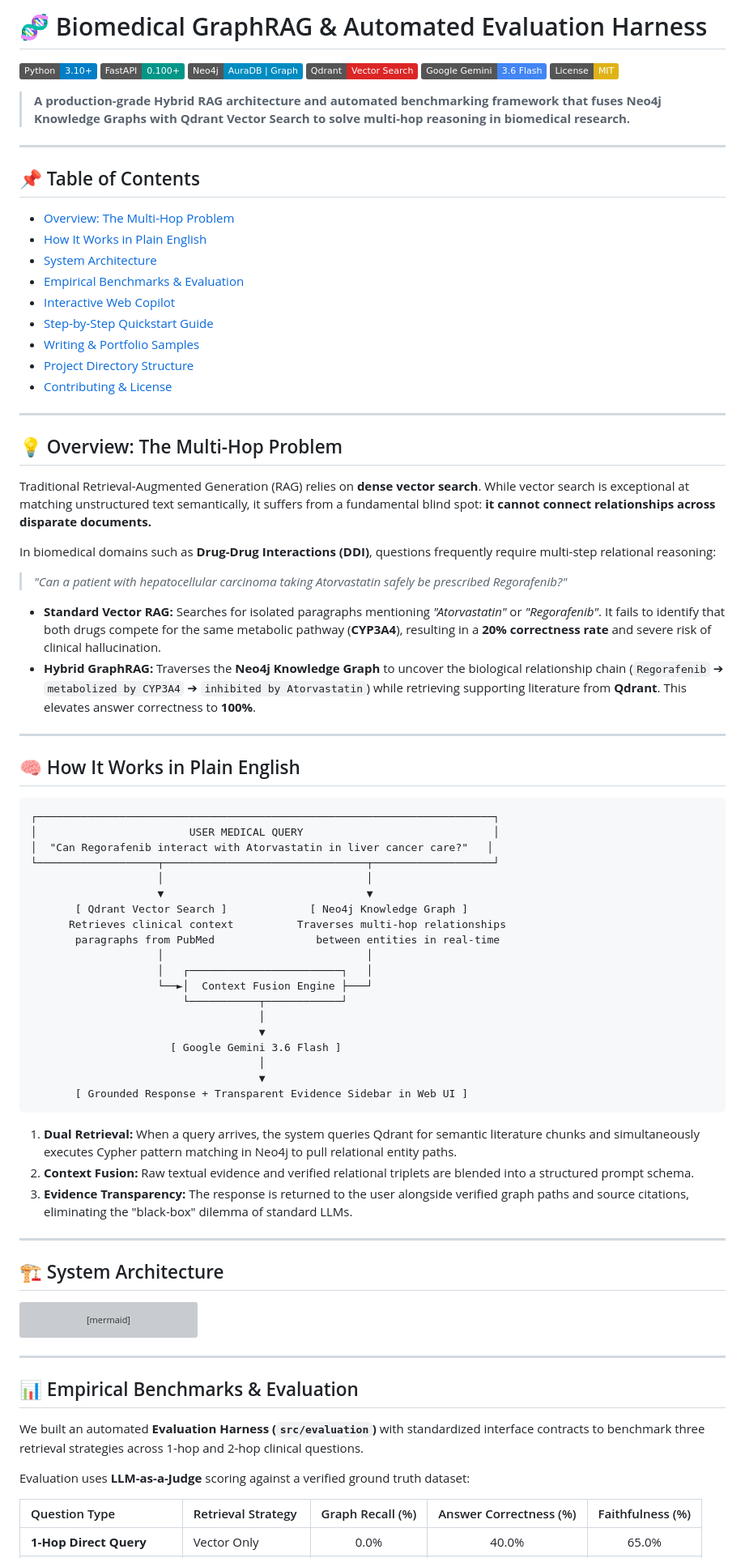
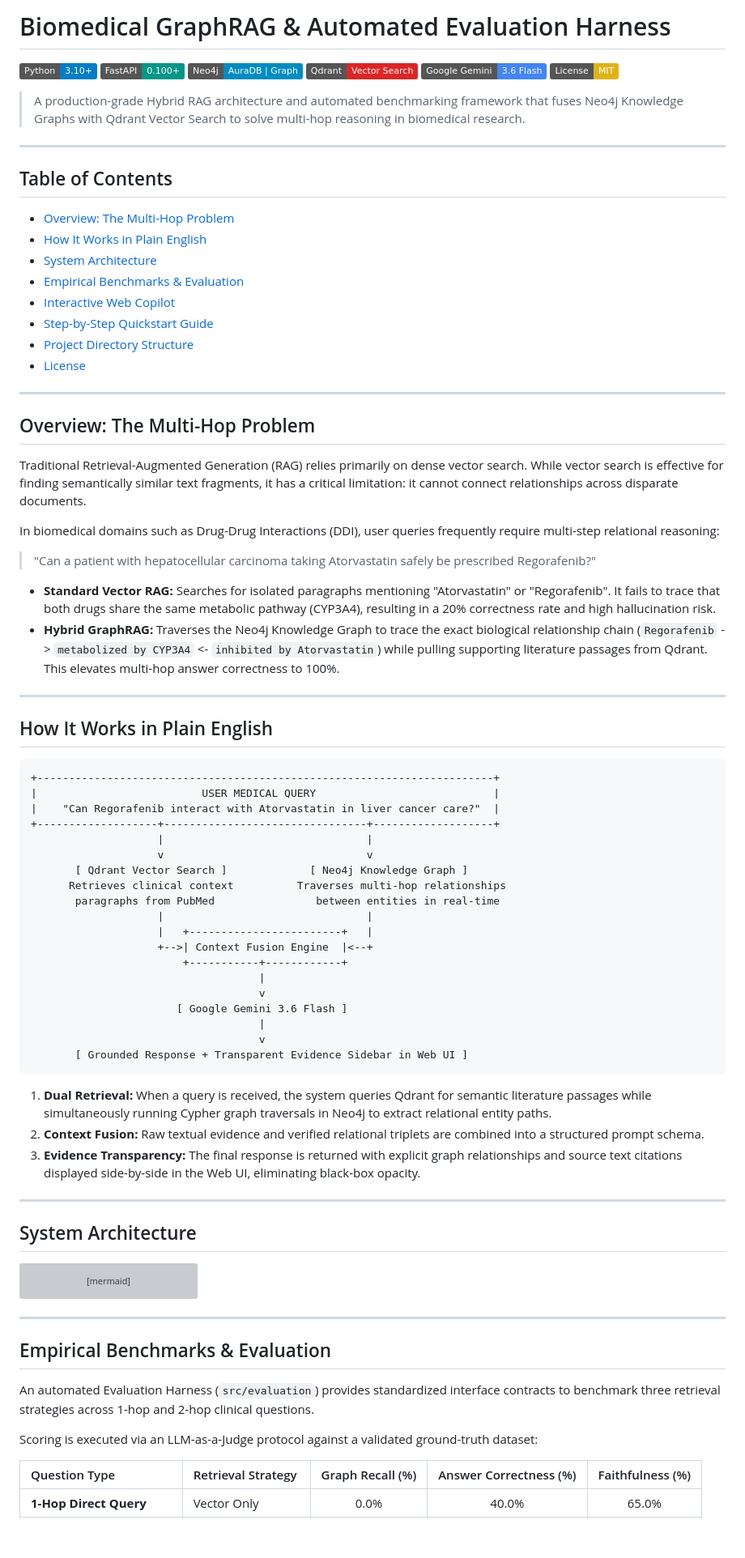
Before and after one commit to ltny24/GraphRAG-Evaluation-Harness, a Markdown page: README.md, the part around one of its changes. Shown at 81% size. Drawn GitHub-style; badges without logos; blank space fills up the shorter version; grey boxes are pictures that could not be loaded.

Commit message:
docs: clean all icons and simplify README

````diff
--- a/README.md
+++ b/README.md
@@ -1,4 +1,4 @@
-# 🧬 Biomedical GraphRAG & Automated Evaluation Harness
+# Biomedical GraphRAG & Automated Evaluation Harness
 
 [![Python](https://img.shields.io/badge/Python-3.10%2B-blue?logo=python&logoColor=white)](https://www.python.org/)
 [![FastAPI](https://img.shields.io/badge/FastAPI-0.100%2B-009688?logo=fastapi&logoColor=white)](https://fastapi.tiangolo.com/)
@@ -7,68 +7,67 @@
 [![Google Gemini](https://img.shields.io/badge/Google%20Gemini-3.6%20Flash-4285F4?logo=google&logoColor=white)](https://ai.google.dev/)
 [![License: MIT](https://img.shields.io/badge/License-MIT-yellow.svg)](https://opensource.org/licenses/MIT)
 
-> **A production-grade Hybrid RAG architecture and automated benchmarking framework that fuses Neo4j Knowledge Graphs with Qdrant Vector Search to solve multi-hop reasoning in biomedical research.**
+> A production-grade Hybrid RAG architecture and automated benchmarking framework that fuses Neo4j Knowledge Graphs with Qdrant Vector Search to solve multi-hop reasoning in biomedical research.
 
 ---
 
-## 📌 Table of Contents
+## Table of Contents
 
-- [Overview: The Multi-Hop Problem](#-overview-the-multi-hop-problem)
-- [How It Works in Plain English](#-how-it-works-in-plain-english)
-- [System Architecture](#-system-architecture)
-- [Empirical Benchmarks & Evaluation](#-empirical-benchmarks--evaluation)
-- [Interactive Web Copilot](#-interactive-web-copilot)
-- [Step-by-Step Quickstart Guide](#-step-by-step-quickstart-guide)
-- [Writing & Portfolio Samples](#-writing--portfolio-samples)
-- [Project Directory Structure](#-project-directory-structure)
-- [Contributing & License](#-contributing--license)
+- [Overview: The Multi-Hop Problem](#overview-the-multi-hop-problem)
+- [How It Works in Plain English](#how-it-works-in-plain-english)
+- [System Architecture](#system-architecture)
+- [Empirical Benchmarks & Evaluation](#empirical-benchmarks--evaluation)
+- [Interactive Web Copilot](#interactive-web-copilot)
+- [Step-by-Step Quickstart Guide](#step-by-step-quickstart-guide)
+- [Project Directory Structure](#project-directory-structure)
+- [License](#license)
 
 ---
 
-## 💡 Overview: The Multi-Hop Problem
+## Overview: The Multi-Hop Problem
 
-Traditional Retrieval-Augmented Generation (RAG) relies on **dense vector search**. While vector search is exceptional at matching unstructured text semantically, it suffers from a fundamental blind spot: **it cannot connect relationships across disparate documents.**
+Traditional Retrieval-Augmented Generation (RAG) relies primarily on dense vector search. While vector search is effective for finding semantically similar text fragments, it has a critical limitation: it cannot connect relationships across disparate documents.
 
-In biomedical domains such as **Drug-Drug Interactions (DDI)**, questions frequently require multi-step relational reasoning:
+In biomedical domains such as Drug-Drug Interactions (DDI), user queries frequently require multi-step relational reasoning:
 
-> *"Can a patient with hepatocellular carcinoma taking Atorvastatin safely be prescribed Regorafenib?"*
+> "Can a patient with hepatocellular carcinoma taking Atorvastatin safely be prescribed Regorafenib?"
 
-* **Standard Vector RAG:** Searches for isolated paragraphs mentioning *"Atorvastatin"* or *"Regorafenib"*. It fails to identify that both drugs compete for the same metabolic pathway (**CYP3A4**), resulting in a **20% correctness rate** and severe risk of clinical hallucination.
-* **Hybrid GraphRAG:** Traverses the **Neo4j Knowledge Graph** to uncover the biological relationship chain (`Regorafenib` ➔ `metabolized by CYP3A4` ➔ `inhibited by Atorvastatin`) while retrieving supporting literature from **Qdrant**. This elevates answer correctness to **100%**.
+* **Standard Vector RAG:** Searches for isolated paragraphs mentioning "Atorvastatin" or "Regorafenib". It fails to trace that both drugs share the same metabolic pathway (CYP3A4), resulting in a 20% correctness rate and high hallucination risk.
+* **Hybrid GraphRAG:** Traverses the Neo4j Knowledge Graph to trace the exact biological relationship chain (`Regorafenib` -> `metabolized by CYP3A4` <- `inhibited by Atorvastatin`) while pulling supporting literature passages from Qdrant. This elevates multi-hop answer correctness to 100%.
 
 ---
 
-## 🧠 How It Works in Plain English
+## How It Works in Plain English
 
 ```
-┌────────────────────────────────────────────────────────────────────────┐
-│                        USER MEDICAL QUERY                              │
-│  "Can Regorafenib interact with Atorvastatin in liver cancer care?"   │
-└───────────────────┬────────────────────────────────┬───────────────────┘
-                    │                                │
-                    ▼                                ▼
++------------------------------------------------------------------------+
+|                          USER MEDICAL QUERY                            |
+|    "Can Regorafenib interact with Atorvastatin in liver cancer care?"  |
++-------------------+--------------------------------+-------------------+
+                    |                                |
+                    v                                v
        [ Qdrant Vector Search ]             [ Neo4j Knowledge Graph ]
       Retrieves clinical context          Traverses multi-hop relationships
        paragraphs from PubMed                between entities in real-time
-                    │                                │
-                    │   ┌────────────────────────┐   │
-                    └──►│  Context Fusion Engine ├───┘
-                        └───────────┬────────────┘
-                                    │
-                                    ▼
-                      [ Google Gemini 3.6 Flash ]
-                                    │
-                                    ▼
+                    |                                |
+                    |   +------------------------+   |
+                    +-->| Context Fusion Engine  |<--+
+                        +-----------+------------+
+                                    |
+                                    v
+                       [ Google Gemini 3.6 Flash ]
+                                    |
+                                    v
        [ Grounded Response + Transparent Evidence Sidebar in Web UI ]
 ```
 
-1. **Dual Retrieval:** When a query arrives, the system queries Qdrant for semantic literature chunks and simultaneously executes Cypher pattern matching in Neo4j to pull relational entity paths.
-2. **Context Fusion:** Raw textual evidence and verified relational triplets are blended into a structured prompt schema.
-3. **Evidence Transparency:** The response is returned to the user alongside verified graph paths and source citations, eliminating the "black-box" dilemma of standard LLMs.
+1. **Dual Retrieval:** When a query is received, the system queries Qdrant for semantic literature passages while simultaneously running Cypher graph traversals in Neo4j to extract relational entity paths.
+2. **Context Fusion:** Raw textual evidence and verified relational triplets are combined into a structured prompt schema.
+3. **Evidence Transparency:** The final response is returned with explicit graph relationships and source text citations displayed side-by-side in the Web UI, eliminating black-box opacity.
 
 ---
 
-## 🏗️ System Architecture
+## System Architecture
 
 ```mermaid
 graph TD
@@ -105,11 +104,11 @@ graph TD
 
 ---
 
-## 📊 Empirical Benchmarks & Evaluation
+## Empirical Benchmarks & Evaluation
 
-We built an automated **Evaluation Harness (`src/evaluation`)** with standardized interface contracts to benchmark three retrieval strategies across 1-hop and 2-hop clinical questions.
+An automated Evaluation Harness (`src/evaluation`) provides standardized interface contracts to benchmark three retrieval strategies across 1-hop and 2-hop clinical questions.
 
-Evaluation uses **LLM-as-a-Judge** scoring against a verified ground truth dataset:
+Scoring is executed via an LLM-as-a-Judge protocol against a validated ground-truth dataset:
 
 | Question Type | Retrieval Strategy | Graph Recall (%) | Answer Correctness (%) | Faithfulness (%) |
 | :--- | :--- | :---: | :---: | :---: |
````
Also changed, not shown: other parts of README.md (+22 -37 lines), docs/samples/01_technical_guide_how_graphrag_works.md (deleted, +0 -127 lines), docs/samples/02_product_release_announcement_email.md (deleted, +0 -105 lines).
